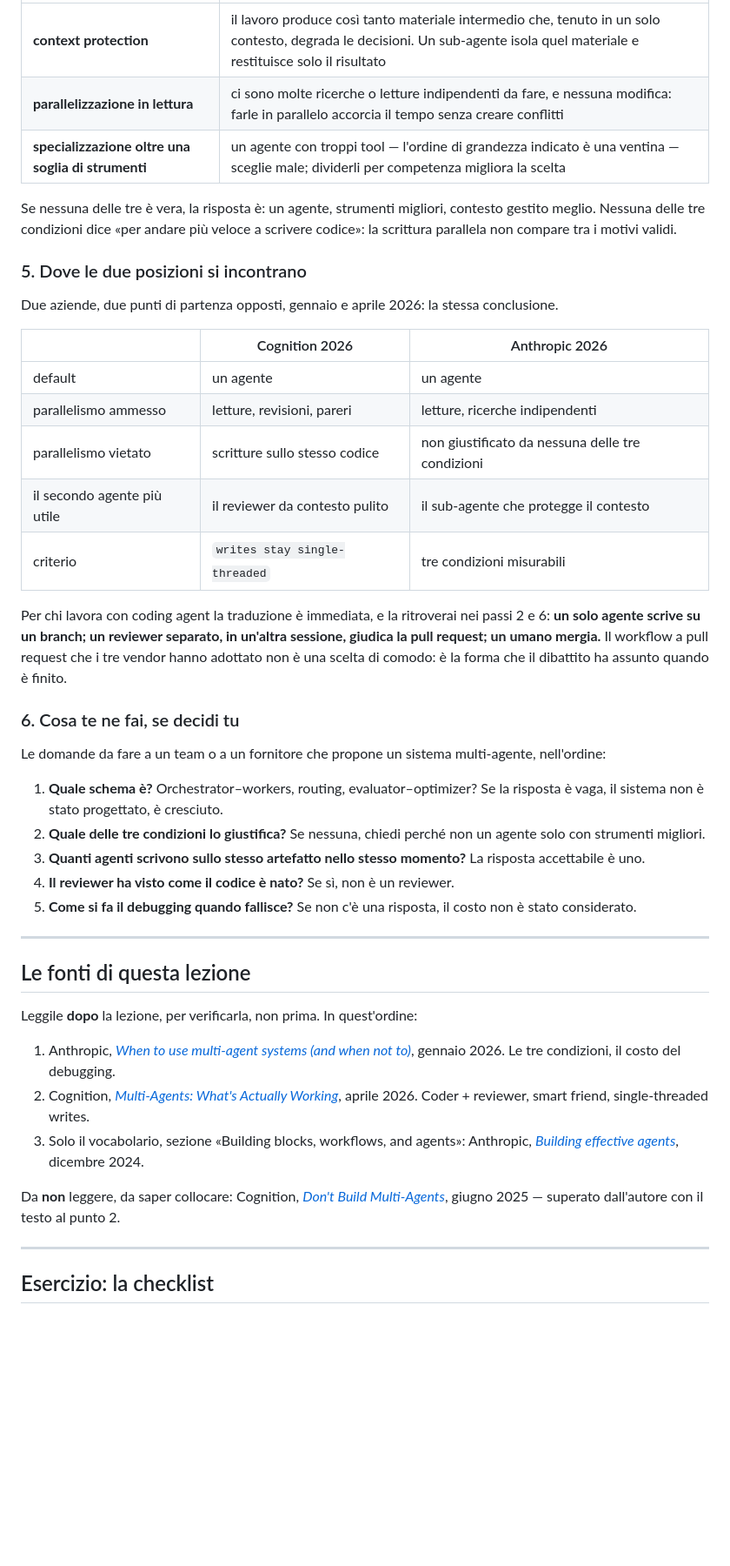
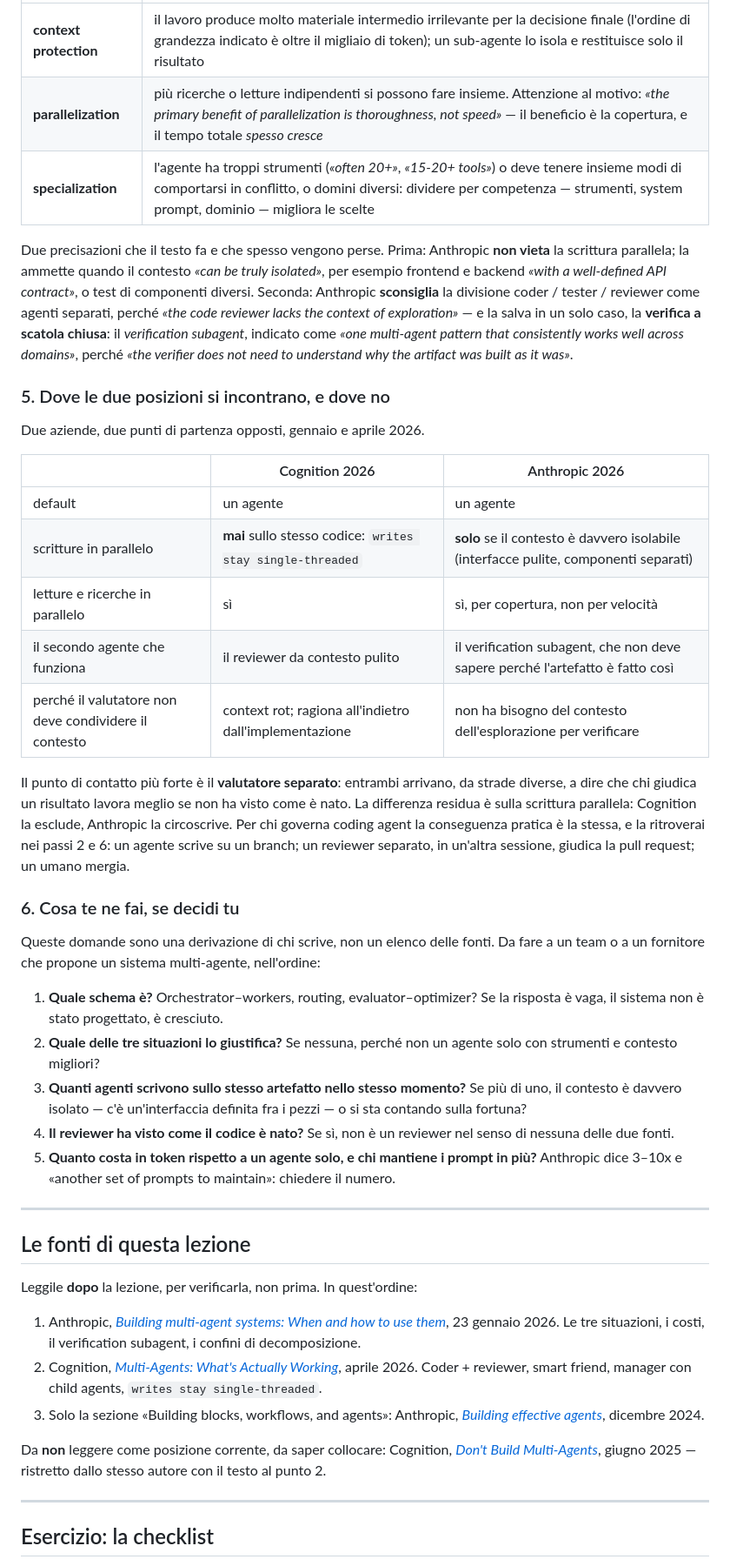
Before and after one commit to Voloire/agenti-sul-codice, a Markdown page: lezioni/01-posizioni-correnti/README.md, the part around one of its changes. Shown at 87% size. Drawn GitHub-style; blank space fills up the shorter version.

Commit message:
Lezione 1 corretta dopo la verifica: Anthropic ammette scritture parallele con contesto isolato, Cognition restringe e non ritratta, titolo e costi esatti

```diff
--- a/lezioni/01-posizioni-correnti/README.md
+++ b/lezioni/01-posizioni-correnti/README.md
@@ -94,42 +100,52 @@ condizioni misurabili** è vera:
 |---|---|
-| **context protection** | il lavoro produce così tanto materiale intermedio che, tenuto in un solo contesto, degrada le decisioni. Un sub-agente isola quel materiale e restituisce solo il risultato |
-| **parallelizzazione in lettura** | ci sono molte ricerche o letture indipendenti da fare, e nessuna modifica: farle in parallelo accorcia il tempo senza creare conflitti |
-| **specializzazione oltre una soglia di strumenti** | un agente con troppi tool — l'ordine di grandezza indicato è una ventina — sceglie male; dividerli per competenza migliora la scelta |
+| **context protection** | il lavoro produce molto materiale intermedio irrilevante per la decisione finale (l'ordine di grandezza indicato è oltre il migliaio di token); un sub-agente lo isola e restituisce solo il risultato |
+| **parallelization** | più ricerche o letture indipendenti si possono fare insieme. Attenzione al motivo: *«the primary benefit of parallelization is thoroughness, not speed»* — il beneficio è la copertura, e il tempo totale *spesso cresce* |
+| **specialization** | l'agente ha troppi strumenti (*«often 20+»*, *«15-20+ tools»*) o deve tenere insieme modi di comportarsi in conflitto, o domini diversi: dividere per competenza — strumenti, system prompt, dominio — migliora le scelte |
 
-Se nessuna delle tre è vera, la risposta è: un agente, strumenti migliori, contesto gestito
-meglio. Nessuna delle tre condizioni dice «per andare più veloce a scrivere codice»: la scrittura
-parallela non compare tra i motivi validi.
+Due precisazioni che il testo fa e che spesso vengono perse. Prima: Anthropic **non vieta** la
+scrittura parallela; la ammette quando il contesto *«can be truly isolated»*, per esempio frontend
+e backend *«with a well-defined API contract»*, o test di componenti diversi. Seconda: Anthropic
+**sconsiglia** la divisione coder / tester / reviewer come agenti separati, perché *«the code
+reviewer lacks the context of exploration»* — e la salva in un solo caso, la **verifica a scatola
+chiusa**: il *verification subagent*, indicato come *«one multi-agent pattern that consistently
+works well across domains»*, perché *«the verifier does not need to understand why the artifact
+was built as it was»*.
 
-### 5. Dove le due posizioni si incontrano
+### 5. Dove le due posizioni si incontrano, e dove no
 
-Due aziende, due punti di partenza opposti, gennaio e aprile 2026: la stessa conclusione.
+Due aziende, due punti di partenza opposti, gennaio e aprile 2026.
 
 | | Cognition 2026 | Anthropic 2026 |
 |---|---|---|
 | default | un agente | un agente |
-| parallelismo ammesso | letture, revisioni, pareri | letture, ricerche indipendenti |
-| parallelismo vietato | scritture sullo stesso codice | non giustificato da nessuna delle tre condizioni |
-| il secondo agente più utile | il reviewer da contesto pulito | il sub-agente che protegge il contesto |
-| criterio | `writes stay single-threaded` | tre condizioni misurabili |
+| scritture in parallelo | **mai** sullo stesso codice: `writes stay single-threaded` | **solo** se il contesto è davvero isolabile (interfacce pulite, componenti separati) |
+| letture e ricerche in parallelo | sì | sì, per copertura, non per velocità |
+| il secondo agente che funziona | il reviewer da contesto pulito | il verification subagent, che non deve sapere perché l'artefatto è fatto così |
+| perché il valutatore non deve condividere il contesto | context rot; ragiona all'indietro dall'implementazione | non ha bisogno del contesto dell'esplorazione per verificare |
 
-Per chi lavora con coding agent la traduzione è immediata, e la ritroverai nei passi 2 e 6: **un
-solo agente scrive su un branch; un reviewer separato, in un'altra sessione, giudica la pull
-request; un umano mergia.** Il workflow a pull request che i tre vendor hanno adottato non è una
-scelta di comodo: è la forma che il dibattito ha assunto quando è finito.
+Il punto di contatto più forte è il **valutatore separato**: entrambi arrivano, da strade diverse,
+a dire che chi giudica un risultato lavora meglio se non ha visto come è nato. La differenza
+residua è sulla scrittura parallela: Cognition la esclude, Anthropic la circoscrive. Per chi
+governa coding agent la conseguenza pratica è la stessa, e la ritroverai nei passi 2 e 6: un agente
+scrive su un branch; un reviewer separato, in un'altra sessione, giudica la pull request; un umano
+mergia.
 
 ### 6. Cosa te ne fai, se decidi tu
 
-Le domande da fare a un team o a un fornitore che propone un sistema multi-agente, nell'ordine:
+Queste domande sono una derivazione di chi scrive, non un elenco delle fonti. Da fare a un team o
+a un fornitore che propone un sistema multi-agente, nell'ordine:
 
 1. **Quale schema è?** Orchestrator–workers, routing, evaluator–optimizer? Se la risposta è vaga, il
    sistema non è stato progettato, è cresciuto.
-2. **Quale delle tre condizioni lo giustifica?** Se nessuna, chiedi perché non un agente solo con
-   strumenti migliori.
-3. **Quanti agenti scrivono sullo stesso artefatto nello stesso momento?** La risposta accettabile
-   è uno.
-4. **Il reviewer ha visto come il codice è nato?** Se sì, non è un reviewer.
-5. **Come si fa il debugging quando fallisce?** Se non c'è una risposta, il costo non è stato
-   considerato.
+2. **Quale delle tre situazioni lo giustifica?** Se nessuna, perché non un agente solo con
+   strumenti e contesto migliori?
+3. **Quanti agenti scrivono sullo stesso artefatto nello stesso momento?** Se più di uno, il
+   contesto è davvero isolato — c'è un'interfaccia definita fra i pezzi — o si sta contando sulla
+   fortuna?
+4. **Il reviewer ha visto come il codice è nato?** Se sì, non è un reviewer nel senso di nessuna
+   delle due fonti.
+5. **Quanto costa in token rispetto a un agente solo, e chi mantiene i prompt in più?** Anthropic
+   dice 3–10x e «another set of prompts to maintain»: chiedere il numero.
 
 ---
 
@@ -137,12 +153,14 @@ Le domande da fare a un team o a un fornitore che propone un sistema multi-agent
 
 Leggile **dopo** la lezione, per verificarla, non prima. In quest'ordine:
 
-1. Anthropic, [*When to use multi-agent systems (and when not to)*](https://claude.com/blog/building-multi-agent-systems-when-and-how-to-use-them), gennaio 2026. Le tre condizioni, il costo del debugging.
-2. Cognition, [*Multi-Agents: What's Actually Working*](https://cognition.com/blog/multi-agents-working), aprile 2026. Coder + reviewer, smart friend, single-threaded writes.
-3. Solo il vocabolario, sezione «Building blocks, workflows, and agents»: Anthropic,
+1. Anthropic, [*Building multi-agent systems: When and how to use them*](https://claude.com/blog/building-multi-agent-systems-when-and-how-to-use-them), 23 gennaio 2026. Le tre situazioni, i costi, il verification subagent, i confini di decomposizione.
+2. Cognition, [*Multi-Agents: What's Actually Working*](https://cognition.com/blog/multi-agents-working), aprile 2026. Coder + reviewer, smart friend, manager con child agents, `writes stay single-threaded`.
+3. Solo la sezione «Building blocks, workflows, and agents»: Anthropic,
    [*Building effective agents*](https://www.anthropic.com/engineering/building-effective-agents), dicembre 2024.
 
-Da **non** leggere, da saper collocare: Cognition, [*Don't Build Multi-Agents*](https://cognition.com/blog/dont-build-multi-agents), giugno 2025 — superato dall'autore con il testo al punto 2.
+Da **non** leggere come posizione corrente, da saper collocare: Cognition, [*Don't Build
+Multi-Agents*](https://cognition.com/blog/dont-build-multi-agents), giugno 2025 — ristretto dallo
+stesso autore con il testo al punto 2.
 
 ---
 
```
Also changed, not shown: other parts of lezioni/01-posizioni-correnti/README.md (+117 -93 lines), README.md (+12 -10 lines).
